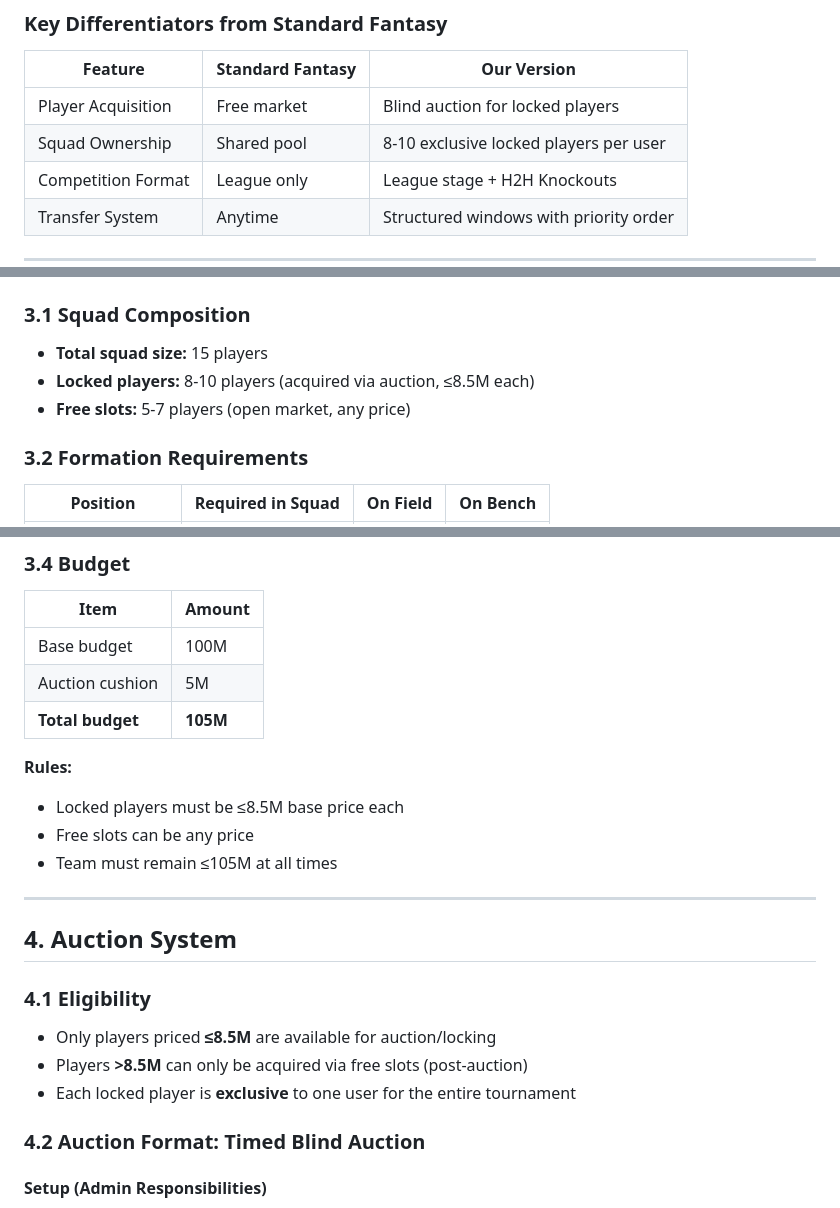
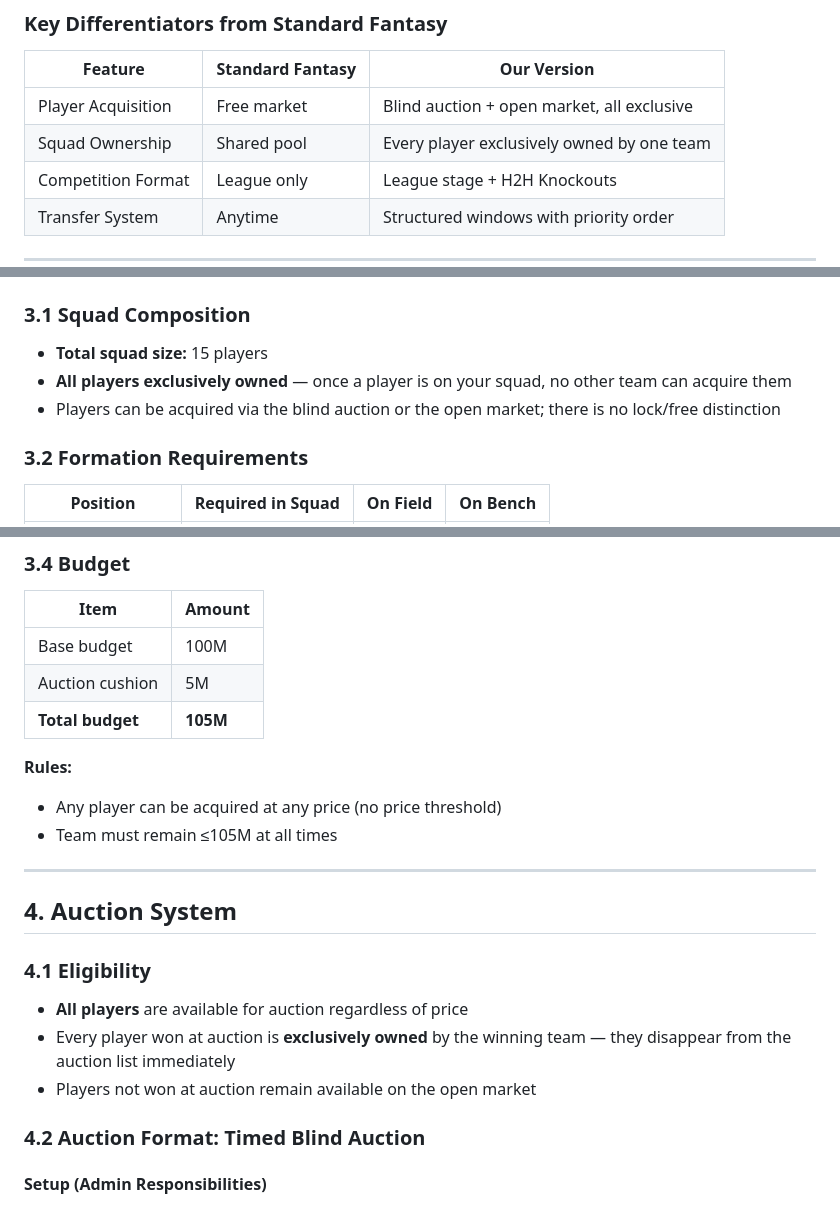
Before and after one commit to suabochica/predictor, a Markdown page: apps/fantasy/MASTER_DOCUMENT.md, 3 parts joined by grey strips. GitHub-like rendering.

```diff
--- a/apps/fantasy/MASTER_DOCUMENT.md
+++ b/apps/fantasy/MASTER_DOCUMENT.md
@@ -32,8 +32,8 @@ A custom private fantasy football league for the FIFA World Cup 2026, designed f
 
 | Feature | Standard Fantasy | Our Version |
 |---------|-----------------|-------------|
-| Player Acquisition | Free market | Blind auction for locked players |
-| Squad Ownership | Shared pool | 8-10 exclusive locked players per user |
+| Player Acquisition | Free market | Blind auction + open market, all exclusive |
+| Squad Ownership | Shared pool | Every player exclusively owned by one team |
 | Competition Format | League only | League stage + H2H Knockouts |
 | Transfer System | Anytime | Structured windows with priority order |
 
@@ -71,8 +71,8 @@ A custom private fantasy football league for the FIFA World Cup 2026, designed f
 ### 3.1 Squad Composition
 
 - **Total squad size:** 15 players
-- **Locked players:** 8-10 players (acquired via auction, ≤8.5M each)
-- **Free slots:** 5-7 players (open market, any price)
+- **All players exclusively owned** — once a player is on your squad, no other team can acquire them
+- Players can be acquired via the blind auction or the open market; there is no lock/free distinction
 
 ### 3.2 Formation Requirements
 
@@ -103,8 +103,7 @@ A custom private fantasy football league for the FIFA World Cup 2026, designed f
 | **Total budget** | **105M** |
 
 **Rules:**
-- Locked players must be ≤8.5M base price each
-- Free slots can be any price
+- Any player can be acquired at any price (no price threshold)
 - Team must remain ≤105M at all times
 
 ---
@@ -113,9 +112,9 @@ A custom private fantasy football league for the FIFA World Cup 2026, designed f
 
 ### 4.1 Eligibility
 
-- Only players priced **≤8.5M** are available for auction/locking
-- Players **>8.5M** can only be acquired via free slots (post-auction)
-- Each locked player is **exclusive** to one user for the entire tournament
+- **All players** are available for auction regardless of price
+- Every player won at auction is **exclusively owned** by the winning team — they disappear from the auction list immediately
+- Players not won at auction remain available on the open market
 
 ### 4.2 Auction Format: Timed Blind Auction
 
```
Also changed, not shown: other parts of apps/fantasy/MASTER_DOCUMENT.md (+21 -28 lines).
